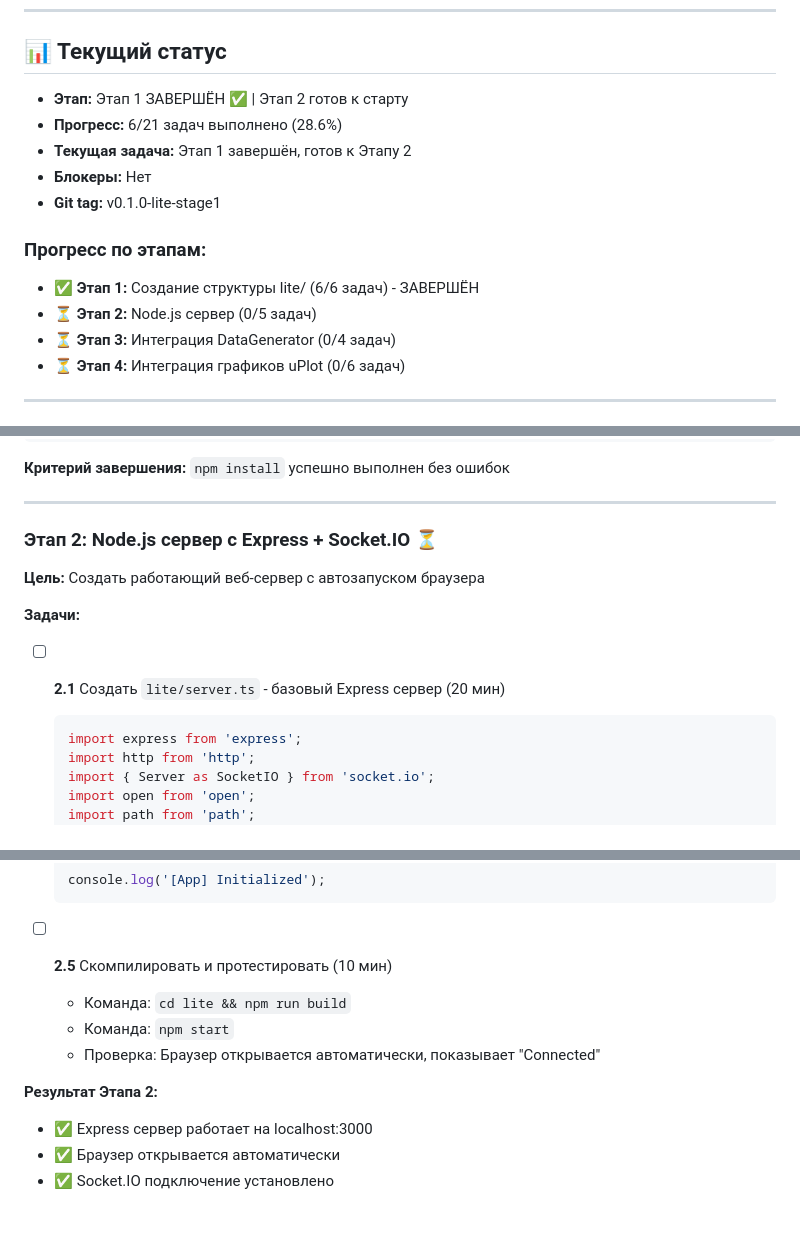
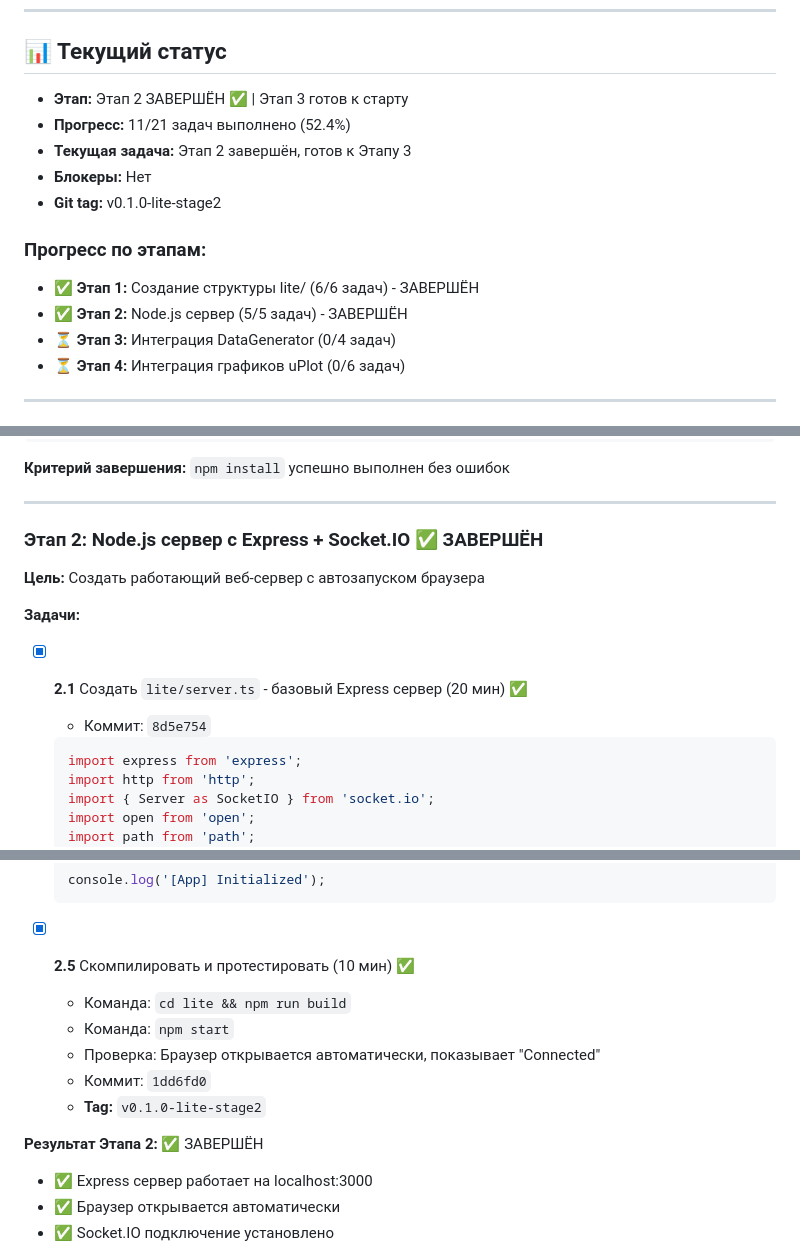
Before and after one commit to engsimsoft/electron-ecu-prototype, a Markdown page: roadmap_lite.md, 3 parts joined by grey strips. Rendered like a GitHub page; blank space fills up the shorter version.

Commit message:
docs(lite): update roadmap_lite.md - Stage 2 completed
- Updated progress: 11/21 tasks (52.4%)
- Marked all Stage 2 tasks as completed
- Added commit hashes for traceability
- Ready for Stage 3: DataGenerator integration

🤖 Generated with [Claude Code](https://claude.com/claude-code)

Co-Authored-By: Claude <noreply@anthropic.com>

````diff
--- a/roadmap_lite.md
+++ b/roadmap_lite.md
@@ -22,15 +22,15 @@
 
 ## 📊 Текущий статус
 
-- **Этап:** Этап 1 ЗАВЕРШЁН ✅ | Этап 2 готов к старту
-- **Прогресс:** 6/21 задач выполнено (28.6%)
-- **Текущая задача:** Этап 1 завершён, готов к Этапу 2
+- **Этап:** Этап 2 ЗАВЕРШЁН ✅ | Этап 3 готов к старту
+- **Прогресс:** 11/21 задач выполнено (52.4%)
+- **Текущая задача:** Этап 2 завершён, готов к Этапу 3
 - **Блокеры:** Нет
-- **Git tag:** v0.1.0-lite-stage1
+- **Git tag:** v0.1.0-lite-stage2
 
 ### Прогресс по этапам:
 - ✅ **Этап 1:** Создание структуры lite/ (6/6 задач) - ЗАВЕРШЁН
-- ⏳ **Этап 2:** Node.js сервер (0/5 задач)
+- ✅ **Этап 2:** Node.js сервер (5/5 задач) - ЗАВЕРШЁН
 - ⏳ **Этап 3:** Интеграция DataGenerator (0/4 задач)
 - ⏳ **Этап 4:** Интеграция графиков uPlot (0/6 задач)
 
@@ -527,13 +527,14 @@ lite/
 
 ---
 
-### Этап 2: Node.js сервер с Express + Socket.IO ⏳
+### Этап 2: Node.js сервер с Express + Socket.IO ✅ ЗАВЕРШЁН
 
 **Цель:** Создать работающий веб-сервер с автозапуском браузера
 
 **Задачи:**
 
-- [ ] **2.1** Создать `lite/server.ts` - базовый Express сервер (20 мин)
+- [X] **2.1** Создать `lite/server.ts` - базовый Express сервер (20 мин) ✅
+  - Коммит: `8d5e754`
   ```typescript
   import express from 'express';
   import http from 'http';
@@ -693,12 +697,14 @@ lite/
   console.log('[App] Initialized');
   ```
 
-- [ ] **2.5** Скомпилировать и протестировать (10 мин)
+- [X] **2.5** Скомпилировать и протестировать (10 мин) ✅
   - Команда: `cd lite && npm run build`
   - Команда: `npm start`
   - Проверка: Браузер открывается автоматически, показывает "Connected"
+  - Коммит: `1dd6fd0`
+  - **Tag:** `v0.1.0-lite-stage2`
 
-**Результат Этапа 2:**
+**Результат Этапа 2:** ✅ ЗАВЕРШЁН
 - ✅ Express сервер работает на localhost:3000
 - ✅ Браузер открывается автоматически
 - ✅ Socket.IO подключение установлено
````
Also changed, not shown: other parts of roadmap_lite.md (+6 -3 lines).
